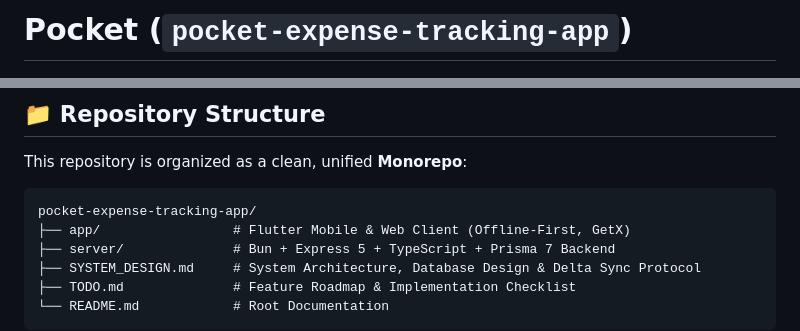
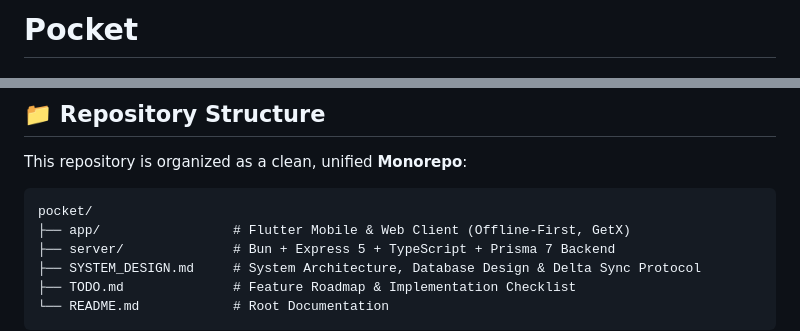
Before and after one commit to robindev2007/pocket, a Markdown page: README.md, 2 parts joined by grey strips. Rendered like a GitHub page.

````diff
--- a/README.md
+++ b/README.md
@@ -1,4 +1,4 @@
-# Pocket (`pocket-expense-tracking-app`)
+# Pocket
 
 <p align="center">
   <img src="app/assets/icon/pocket_app_icon.jpg" width="120" height="120" alt="Pocket App Icon" style="border-radius: 28px;" />
@@ -23,7 +23,7 @@
 This repository is organized as a clean, unified **Monorepo**:
 
 ```
-pocket-expense-tracking-app/
+pocket/
 ├── app/                 # Flutter Mobile & Web Client (Offline-First, GetX)
 ├── server/              # Bun + Express 5 + TypeScript + Prisma 7 Backend
 ├── SYSTEM_DESIGN.md     # System Architecture, Database Design & Delta Sync Protocol
````
Also changed, not shown: app/README.md (+3 -3 lines).
